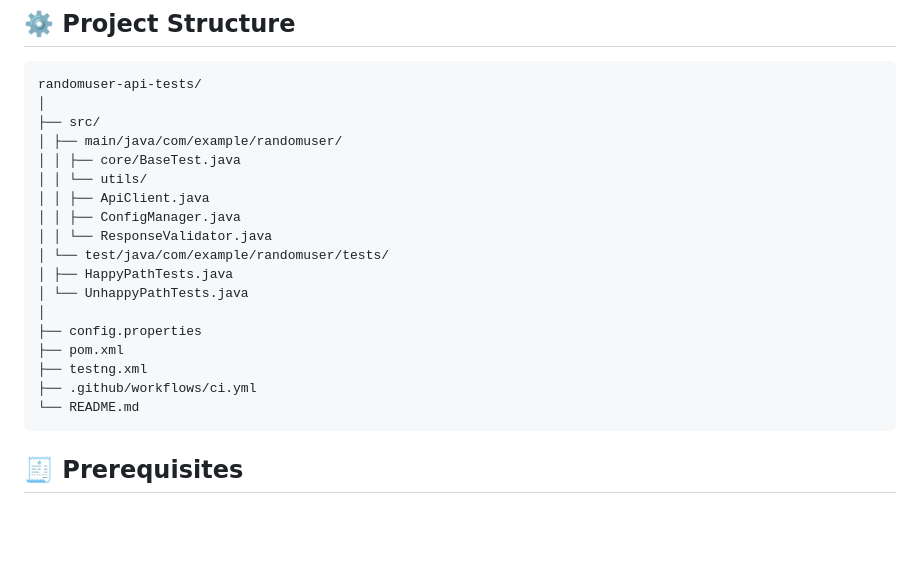
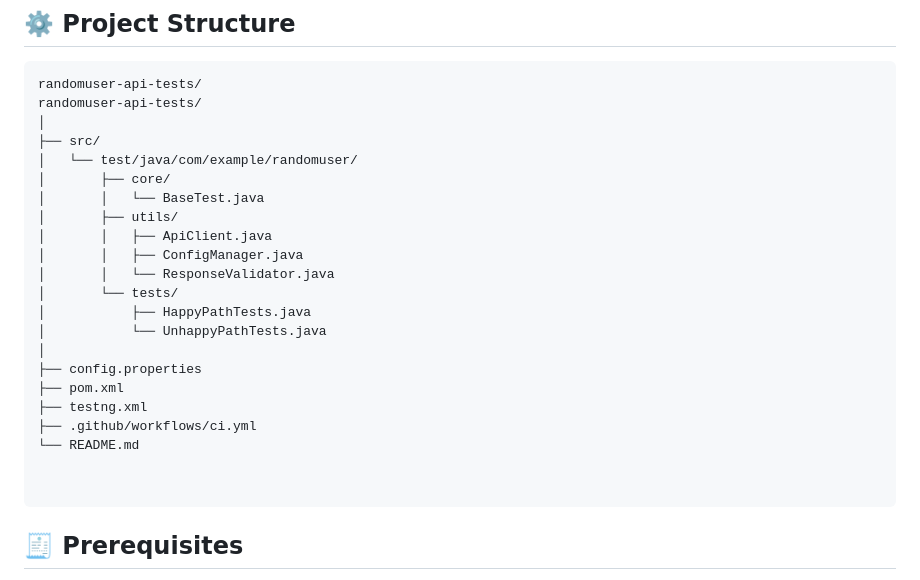
Before and after one commit to suganyak96/randomuser-api-tests, a Markdown page: README.md, the part around the change. GitHub-like rendering; blank space fills up the shorter version.

Commit message:
Update README.md for project structure

````diff
--- a/README.md
+++ b/README.md
@@ -33,23 +33,27 @@ This test suite validates different endpoints and scenarios such as:
 
 ```
 randomuser-api-tests/
+randomuser-api-tests/
 │
 ├── src/
-│ ├── main/java/com/example/randomuser/
-│ │ ├── core/BaseTest.java
-│ │ └── utils/
-│ │ ├── ApiClient.java
-│ │ ├── ConfigManager.java
-│ │ └── ResponseValidator.java
-│ └── test/java/com/example/randomuser/tests/
-│ ├── HappyPathTests.java
-│ └── UnhappyPathTests.java
+│   └── test/java/com/example/randomuser/
+│       ├── core/
+│       │   └── BaseTest.java
+│       ├── utils/
+│       │   ├── ApiClient.java
+│       │   ├── ConfigManager.java
+│       │   └── ResponseValidator.java
+│       └── tests/
+│           ├── HappyPathTests.java
+│           └── UnhappyPathTests.java
 │
 ├── config.properties
 ├── pom.xml
 ├── testng.xml
 ├── .github/workflows/ci.yml
 └── README.md
+
+
 ```
 
 ## 🧾 Prerequisites
````
